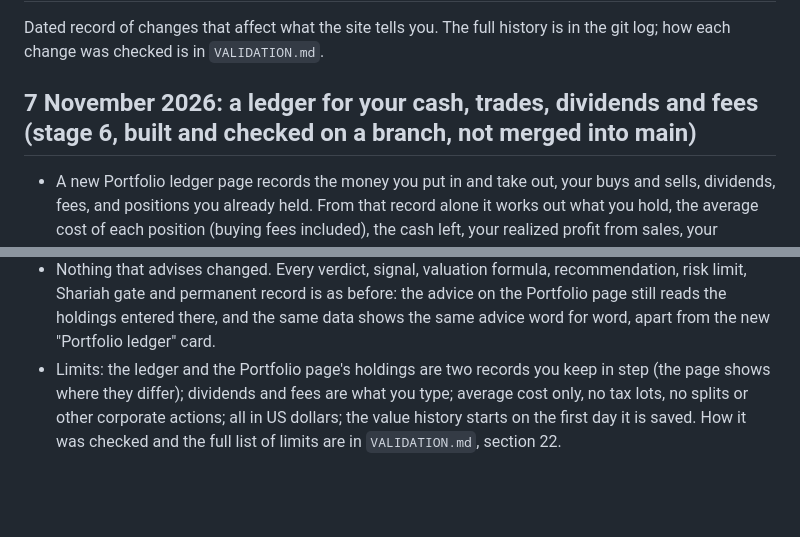
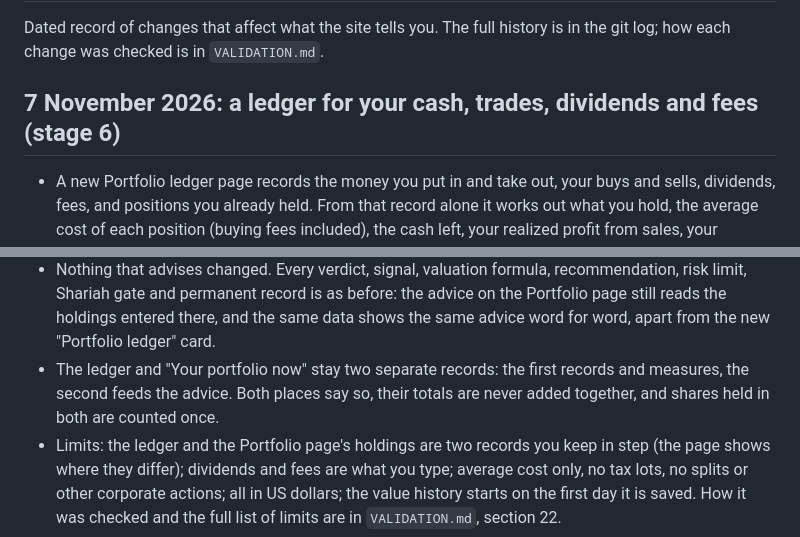
Before and after one commit to ayman-sketch97/stock-checker, a Markdown page: CHANGELOG.md, 2 parts joined by grey strips. GitHub-like rendering; blank space fills up the shorter version.

```diff
--- a/CHANGELOG.md
+++ b/CHANGELOG.md
@@ -3,7 +3,7 @@
 Dated record of changes that affect what the site tells you. The full history is in the git log; how each change was
 checked is in `VALIDATION.md`.
 
-## 7 November 2026: a ledger for your cash, trades, dividends and fees (stage 6, built and checked on a branch, not merged into main)
+## 7 November 2026: a ledger for your cash, trades, dividends and fees (stage 6)
 
 - A new Portfolio ledger page records the money you put in and take out, your buys and sells, dividends, fees, and
   positions you already held. From that record alone it works out what you hold, the average cost of each position
@@ -23,6 +23,8 @@ checked is in `VALIDATION.md`.
 - Nothing that advises changed. Every verdict, signal, valuation formula, recommendation, risk limit, Shariah gate and
   permanent record is as before: the advice on the Portfolio page still reads the holdings entered there, and the same
   data shows the same advice word for word, apart from the new "Portfolio ledger" card.
+- The ledger and "Your portfolio now" stay two separate records: the first records and measures, the second feeds the
+  advice. Both places say so, their totals are never added together, and shares held in both are counted once.
 - Limits: the ledger and the Portfolio page's holdings are two records you keep in step (the page shows where they
   differ); dividends and fees are what you type; average cost only, no tax lots, no splits or other corporate actions;
   all in US dollars; the value history starts on the first day it is saved. How it was checked and the full list of
```
Also changed, not shown: VALIDATION.md (+26 -8 lines).
